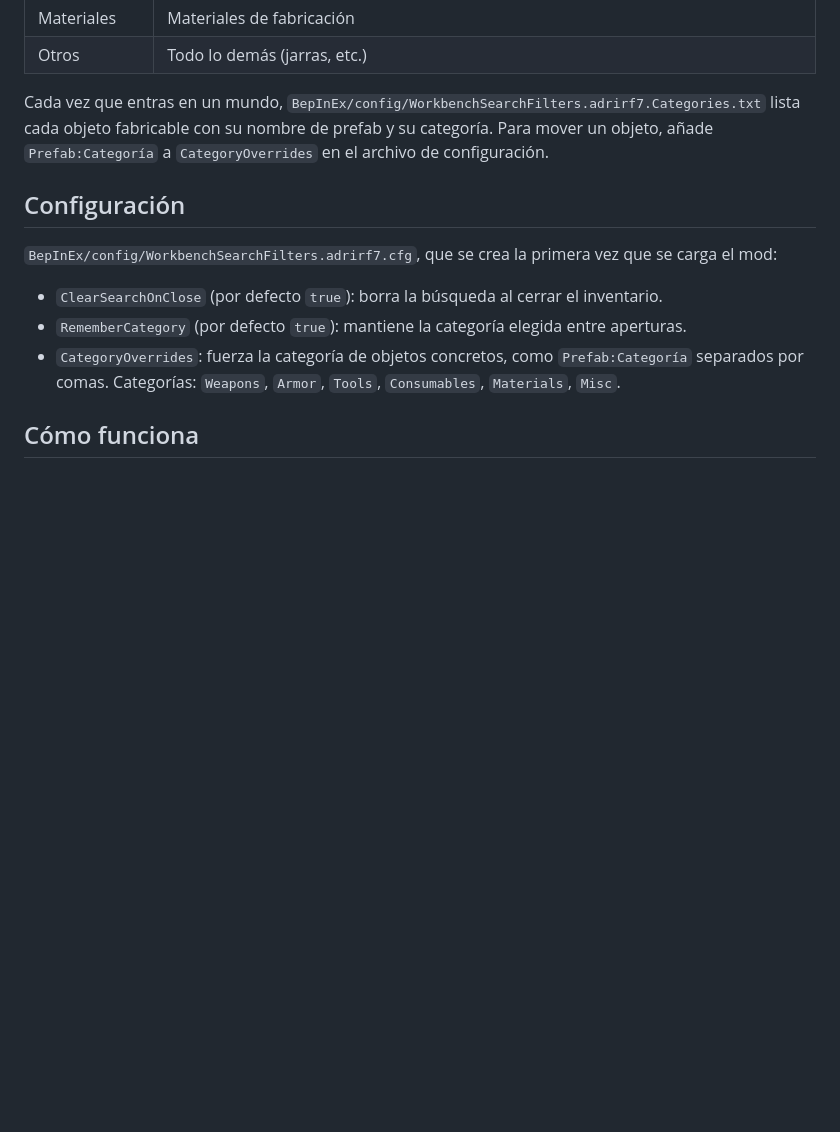
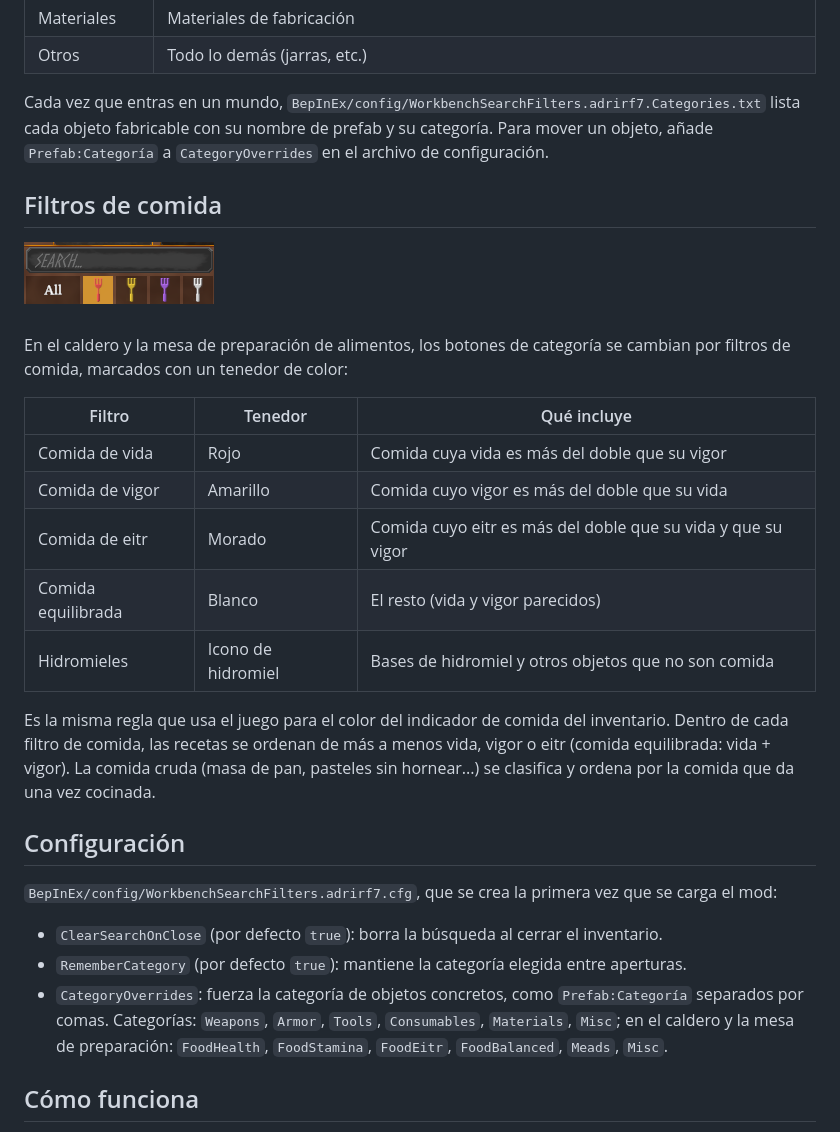
Before and after one commit to adrirf7/WorkbenchSearch-Filters, a Markdown page: README.es.md, the part around one of its changes. GitHub-like rendering; pictures changed too: docs/food_filter_bar.png (added); blank space fills up the shorter version.

```diff
--- a/README.es.md
+++ b/README.es.md
@@ -34,13 +37,29 @@ Los objetos se clasifican con sus propios datos del juego, así que los objetos
 
 Cada vez que entras en un mundo, `BepInEx/config/WorkbenchSearchFilters.adrirf7.Categories.txt` lista cada objeto fabricable con su nombre de prefab y su categoría. Para mover un objeto, añade `Prefab:Categoría` a `CategoryOverrides` en el archivo de configuración.
 
+## Filtros de comida
+
+![Botones de los filtros de comida](docs/food_filter_bar.png)
+
+En el caldero y la mesa de preparación de alimentos, los botones de categoría se cambian por filtros de comida, marcados con un tenedor de color:
+
+| Filtro | Tenedor | Qué incluye |
+|---|---|---|
+| Comida de vida | Rojo | Comida cuya vida es más del doble que su vigor |
+| Comida de vigor | Amarillo | Comida cuyo vigor es más del doble que su vida |
+| Comida de eitr | Morado | Comida cuyo eitr es más del doble que su vida y que su vigor |
+| Comida equilibrada | Blanco | El resto (vida y vigor parecidos) |
+| Hidromieles | Icono de hidromiel | Bases de hidromiel y otros objetos que no son comida |
+
+Es la misma regla que usa el juego para el color del indicador de comida del inventario. Dentro de cada filtro de comida, las recetas se ordenan de más a menos vida, vigor o eitr (comida equilibrada: vida + vigor). La comida cruda (masa de pan, pasteles sin hornear...) se clasifica y ordena por la comida que da una vez cocinada.
+
 ## Configuración
 
 `BepInEx/config/WorkbenchSearchFilters.adrirf7.cfg`, que se crea la primera vez que se carga el mod:
 
 - `ClearSearchOnClose` (por defecto `true`): borra la búsqueda al cerrar el inventario.
 - `RememberCategory` (por defecto `true`): mantiene la categoría elegida entre aperturas.
-- `CategoryOverrides`: fuerza la categoría de objetos concretos, como `Prefab:Categoría` separados por comas. Categorías: `Weapons`, `Armor`, `Tools`, `Consumables`, `Materials`, `Misc`.
+- `CategoryOverrides`: fuerza la categoría de objetos concretos, como `Prefab:Categoría` separados por comas. Categorías: `Weapons`, `Armor`, `Tools`, `Consumables`, `Materials`, `Misc`; en el caldero y la mesa de preparación: `FoodHealth`, `FoodStamina`, `FoodEitr`, `FoodBalanced`, `Meads`, `Misc`.
 
 ## Cómo funciona
 
```
Also changed, not shown: other parts of README.es.md (+8 -4 lines), README.md (+25 -5 lines), thunderstore/README.md (+24 -4 lines), docs/cauldron_food_filters.png (added), docs/crafting_list.png, docs/weapons_filter.png (added), 8 other files.
